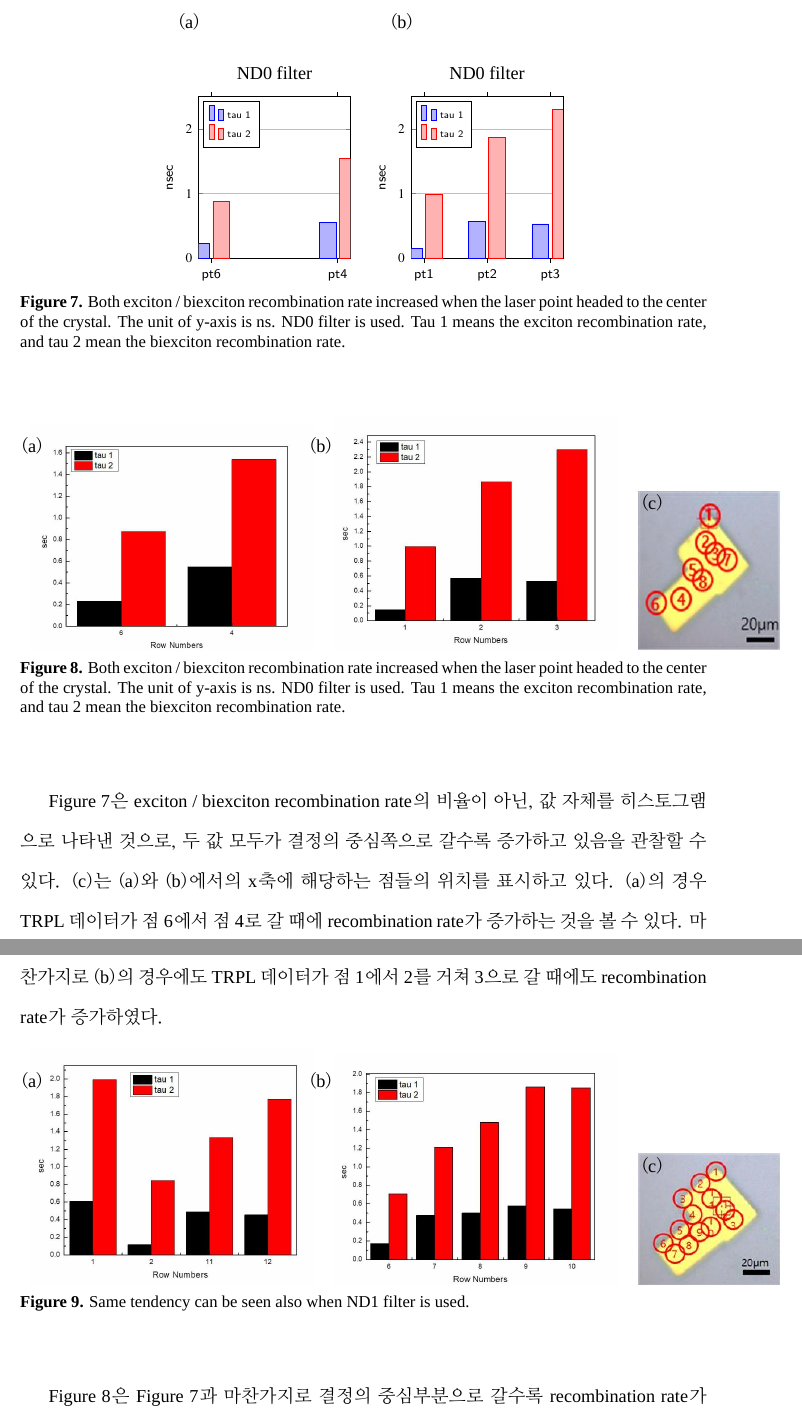
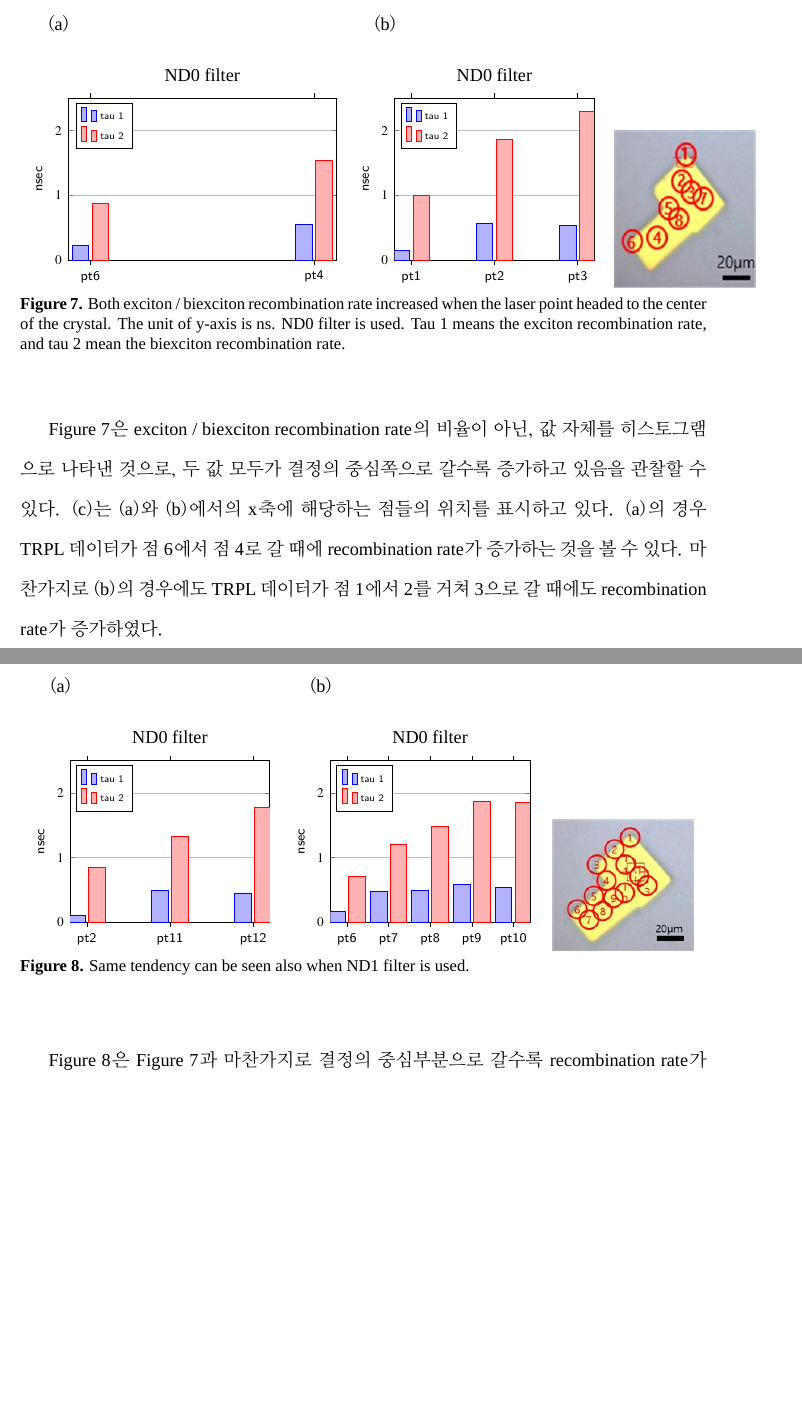
Before and after one commit to guitar79/GS_Thesis_17021, a LaTeX thesis (gshs_thesis_17021_main.tex, which reads sub/result.tex): two parts of pages 16 and 17 of 20, joined at a grey line, cut so that both start at the same text, the shorter picture padded with empty space. Compiled offline with XeLaTeX; a missing font is replaced by an installed copy or a similar font.

Commit message:
수정 0610

```diff
--- a/sub/result.tex
+++ b/sub/result.tex
@@ -97,7 +97,7 @@ ND0 필터를 사용했을 때 두 recombination rate 사이의 비율에 대한
 		\begin{tabular}{ccc}
 			\begin{tikzpicture}
 			\begin{axis} [
-			width=0.33\textwidth,%
+			width=0.5\textwidth,%
 			height = 5cm,%
 			ybar,%
 			bar width=10pt,
@@ -136,44 +136,64 @@ ND0 필터를 사용했을 때 두 recombination rate 사이의 비율에 대한
 			\end{axis}
 			\node at (-0.2, 5.0) {(b)};
 			\end{tikzpicture}
+			&\includegraphics[width=3cm]{nd0place}
 
 		\end{tabular}
 		\caption{Both exciton / biexciton recombination rate increased when the laser point headed to the center of the crystal. The unit of y-axis is ns. ND0 filter is used. Tau 1 means the exciton recombination rate, and tau 2 mean the biexciton recombination rate.}
-		\label{fig:FIR221-1}
+		\label{fig:FIR107}
 	\end{center}
 \end{figure}
-\begin{figure}[H]
-	\begin{center}
-		\begin{tabular}{ccc}
-			\includegraphics[width=6cm]{ND0TRPL1} &
-			\includegraphics[width=6cm]{ND0TRPL2} &
-			\includegraphics[width=3cm]{nd0place}
-		\end{tabular}
-	\begin{tikzpicture} [remember picture,overlay]
-	\node at (-7.0, 4.5) {(a)};
-	\node at (-0.9, 4.5) {(b)};
-	\node at (6.1, 3.3) {(c)};
-	\end{tikzpicture}
-		\caption{Both exciton / biexciton recombination rate increased when the laser point headed to the center of the crystal. The unit of y-axis is ns. ND0 filter is used. Tau 1 means the exciton recombination rate, and tau 2 mean the biexciton recombination rate.}
-		\label{fig:FIR221}
-	\end{center}
-\end{figure}
-Figure 7은 exciton / biexciton recombination rate의 비율이 아닌, 값 자체를 히스토그램으로 나타낸 것으로, 두 값 모두가 결정의 중심쪽으로 갈수록 증가하고 있음을 관찰할 수 있다. (c)는 (a)와 (b)에서의 x축에 해당하는 점들의 위치를 표시하고 있다. (a)의 경우 TRPL 데이터가 점 6에서 점 4로 갈 때에 recombination rate가 증가하는 것을 볼 수 있다. 마찬가지로 (b)의 경우에도 TRPL 데이터가 점 1에서 2를 거쳐 3으로 갈 때에도 recombination rate가 증가하였다.
+Figure 7은 exciton / biexciton recombination rate의 비율이 아닌, 값 자체를 히스토그램으로 나타낸 것으로, 두 값 모두가 결정의 중심쪽으로 갈수록 증가하고 있음을 관찰할 수 있다. (c)는 (a)와 (b)에서의 x축에 해당하는 점들의 위치를 표시하고 있다. (a)의 경우 TRPL 데이터가 점 6에서 점 4로 갈 때에 recombination rate가 증가하는 것을 볼 수 있다.
+마찬가지로 (b)의 경우에도 TRPL 데이터가 점 1에서 2를 거쳐 3으로 갈 때에도 recombination rate가 증가하였다.
 
 \begin{figure}[H]
 	\begin{center}
 		\begin{tabular}{ccc}
-			\includegraphics[width=6cm]{ND1TRPL1} &
-			\includegraphics[width=6cm]{ND1TRPL2} &
+			\begin{tikzpicture}
+			\begin{axis} [
+			width=0.4\textwidth,%
+			height = 5cm,%
+			ybar,%
+			bar width=10pt,
+			title={ND0 filter},%
+			xtick = data,%
+			symbolic x coords={pt2, pt11, pt12},%
+			ylabel= {nsec},%
+			ymin=0,ystep=0.2,ymax=2.5,%
+			scaled y ticks = false,%
+			ymajorgrids = true,
+			legend style={at={(0.02,10)}},legend pos=north west]%
+			\addplot table [x=pt, y=tau1] {./ND_data/nd1_1.csv}; \addlegendentry {tau 1},%
+			\addplot table [x=pt, y=tau2]
+			{./ND_data/nd1_1.csv}; \addlegendentry {tau 2}%
+			\end{axis}
+			\node at (-0.2, 5.0) {(a)};
+			\end{tikzpicture}
+			&
+			\begin{tikzpicture}
+			\begin{axis} [
+			width=0.4\textwidth,%
+			height = 5cm,%
+			ybar,%
+			bar width=10pt,
+			title={ND0 filter},%
+			xtick = data,%
+			symbolic x coords={pt6, pt7, pt8, pt9, pt10},%
+			ylabel= {nsec},%
+			ymin=0,ystep=0.2,ymax=2.5,%
+			scaled y ticks = false,%
+			ymajorgrids = true,
+			legend style={at={(0.02,15)}},legend pos=north west]%
+			\addplot table [x=pt, y=tau1] {./ND_data/nd1_2.csv}; \addlegendentry {tau 1},%
+			\addplot table [x=pt, y=tau2]
+			{./ND_data/nd1_2.csv}; \addlegendentry {tau 2}%
+			\end{axis}
+			\node at (-0.2, 5.0) {(b)};
+			\end{tikzpicture} &
 			\includegraphics[width=3cm]{nd1place}
 		\end{tabular}
-	\begin{tikzpicture} [remember picture,overlay]
-	\node at (-7.0, 4.5) {(a)};
-	\node at (-0.9, 4.5) {(b)};
-	\node at (6.1, 2.7) {(c)};
-	\end{tikzpicture}
 		\caption{Same tendency can be seen also when ND1 filter is used.}
-		\label{fig:FIR221}
+		\label{fig:FIR109}
 	\end{center}
 \end{figure}
 
```
Also changed, not shown: ND_data/nd1_1.csv (added, +4 -0 lines), ND_data/nd1_2.csv (added, +6 -0 lines), sub/introduction.tex (+5 -5 lines), sub/methodology.tex (+1 -1 lines), sub/result.tex (18 more changed lines), 7 other files.
